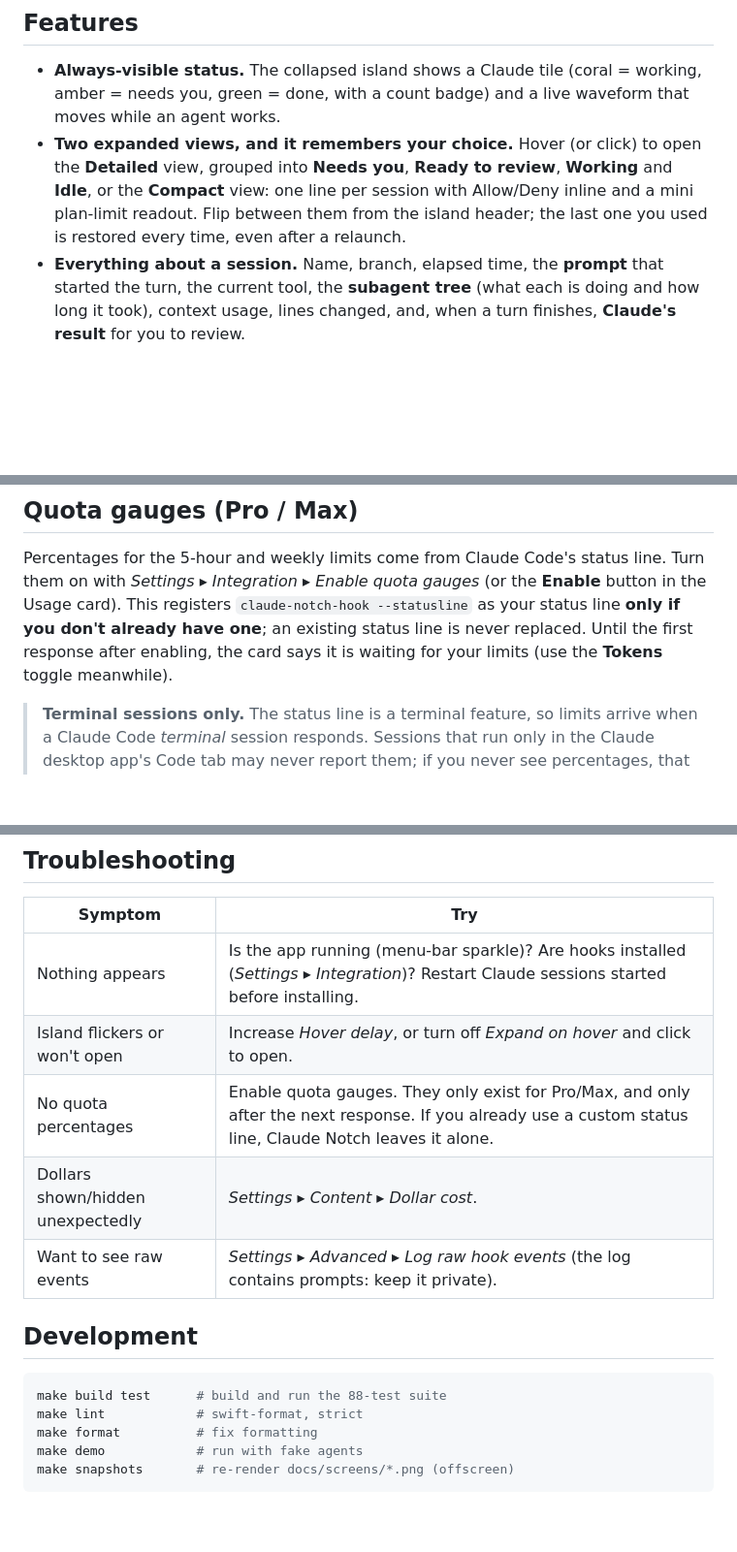
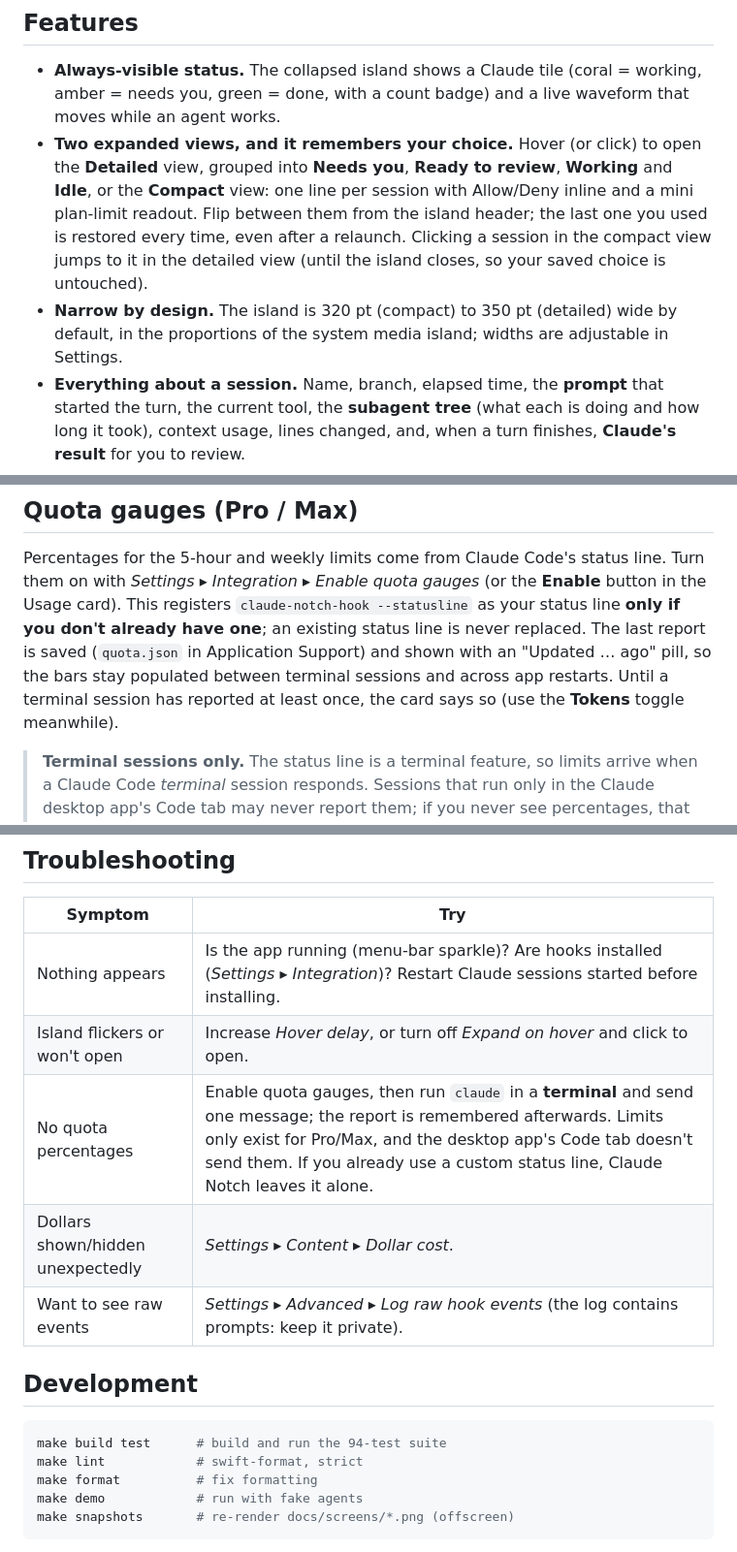
Before and after one commit to jdalessandro/claude-notch, a Markdown page: README.md, 3 parts joined by grey strips. Shown at 97% size. GitHub-like rendering; blank space fills up the shorter version.

````diff
--- a/README.md
+++ b/README.md
@@ -18,7 +18,8 @@ without switching windows, and keep an eye on your plan limits. All of it lives
 
 - **Always-visible status.** The collapsed island shows a Claude tile (coral = working, amber = needs you, green = done,
   with a count badge) and a live waveform that moves while an agent works.
-- **Two expanded views, and it remembers your choice.** Hover (or click) to open the **Detailed** view, grouped into **Needs you**, **Ready to review**, **Working** and **Idle**, or the **Compact** view: one line per session with Allow/Deny inline and a mini plan-limit readout. Flip between them from the island header; the last one you used is restored every time, even after a relaunch.
+- **Two expanded views, and it remembers your choice.** Hover (or click) to open the **Detailed** view, grouped into **Needs you**, **Ready to review**, **Working** and **Idle**, or the **Compact** view: one line per session with Allow/Deny inline and a mini plan-limit readout. Flip between them from the island header; the last one you used is restored every time, even after a relaunch. Clicking a session in the compact view jumps to it in the detailed view (until the island closes, so your saved choice is untouched).
+- **Narrow by design.** The island is 320 pt (compact) to 350 pt (detailed) wide by default, in the proportions of the system media island; widths are adjustable in Settings.
 - **Everything about a session.** Name, branch, elapsed time, the **prompt** that started the turn, the current tool,
   the **subagent tree** (what each is doing and how long it took), context usage, lines changed, and, when a turn
   finishes, **Claude's result** for you to review.
@@ -85,7 +86,7 @@ CLI sessions. They don't report which terminal they run in, so clicking one open
 Percentages for the 5-hour and weekly limits come from Claude Code's status line. Turn them on with
 *Settings ▸ Integration ▸ Enable quota gauges* (or the **Enable** button in the Usage card). This registers
 `claude-notch-hook --statusline` as your status line **only if you don't already have one**; an existing status line is never replaced.
-Until the first response after enabling, the card says it is waiting for your limits (use the **Tokens** toggle meanwhile).
+The last report is saved (`quota.json` in Application Support) and shown with an "Updated … ago" pill, so the bars stay populated between terminal sessions and across app restarts. Until a terminal session has reported at least once, the card says so (use the **Tokens** toggle meanwhile).
 
 > **Terminal sessions only.** The status line is a terminal feature, so limits arrive when a Claude Code *terminal*
 > session responds. Sessions that run only in the Claude desktop app's Code tab may never report them; if you never see
@@ -119,14 +120,14 @@ Open from the island's **⋯ ▸ Settings…**, the menu-bar icon, or ⌘, while
 |---|---|
 | Nothing appears | Is the app running (menu-bar sparkle)? Are hooks installed (*Settings ▸ Integration*)? Restart Claude sessions started before installing. |
 | Island flickers or won't open | Increase *Hover delay*, or turn off *Expand on hover* and click to open. |
-| No quota percentages | Enable quota gauges. They only exist for Pro/Max, and only after the next response. If you already use a custom status line, Claude Notch leaves it alone. |
+| No quota percentages | Enable quota gauges, then run `claude` in a **terminal** and send one message; the report is remembered afterwards. Limits only exist for Pro/Max, and the desktop app's Code tab doesn't send them. If you already use a custom status line, Claude Notch leaves it alone. |
 | Dollars shown/hidden unexpectedly | *Settings ▸ Content ▸ Dollar cost*. |
 | Want to see raw events | *Settings ▸ Advanced ▸ Log raw hook events* (the log contains prompts: keep it private). |
 
 ## Development
 
 ```bash
-make build test      # build and run the 88-test suite
+make build test      # build and run the 94-test suite
 make lint            # swift-format, strict
 make format          # fix formatting
 make demo            # run with fake agents
````
Also changed, not shown: other parts of README.md (+2 -0 lines), CHANGELOG.md (+7 -0 lines), docs/screens/collapsed.png, 5 other files.
